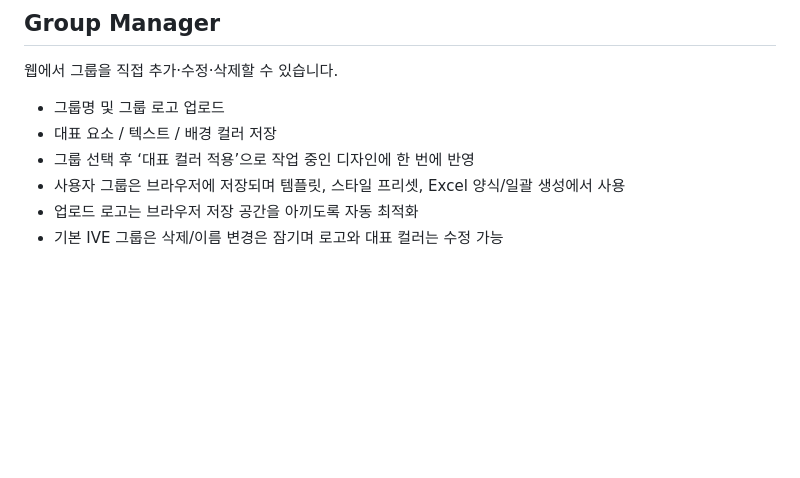
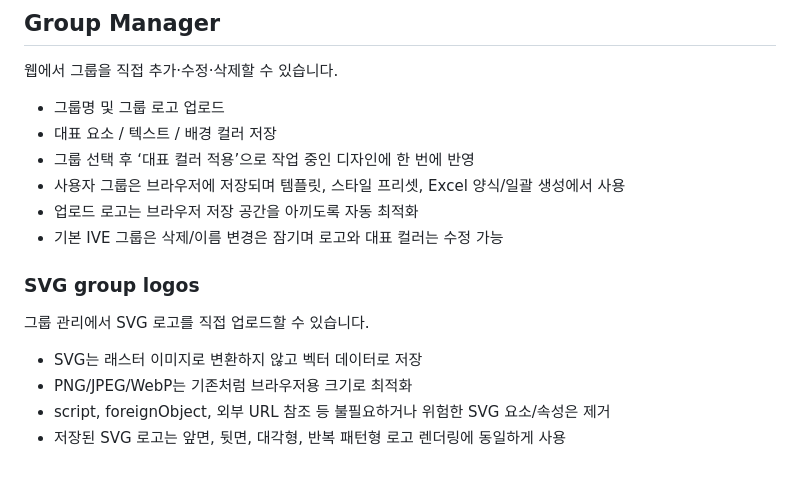
Before and after one commit to p0emkite/PhotocardMaker, a Markdown page: README.md, the part around the change. Rendered like a GitHub page; blank space fills up the shorter version.

Commit message:
Document SVG group logo support

```diff
--- a/README.md
+++ b/README.md
@@ -90,3 +90,13 @@ npm test
 - 사용자 그룹은 브라우저에 저장되며 템플릿, 스타일 프리셋, Excel 양식/일괄 생성에서 사용
 - 업로드 로고는 브라우저 저장 공간을 아끼도록 자동 최적화
 - 기본 IVE 그룹은 삭제/이름 변경은 잠기며 로고와 대표 컬러는 수정 가능
+
+
+### SVG group logos
+
+그룹 관리에서 SVG 로고를 직접 업로드할 수 있습니다.
+
+- SVG는 래스터 이미지로 변환하지 않고 벡터 데이터로 저장
+- PNG/JPEG/WebP는 기존처럼 브라우저용 크기로 최적화
+- script, foreignObject, 외부 URL 참조 등 불필요하거나 위험한 SVG 요소/속성은 제거
+- 저장된 SVG 로고는 앞면, 뒷면, 대각형, 반복 패턴형 로고 렌더링에 동일하게 사용
```
